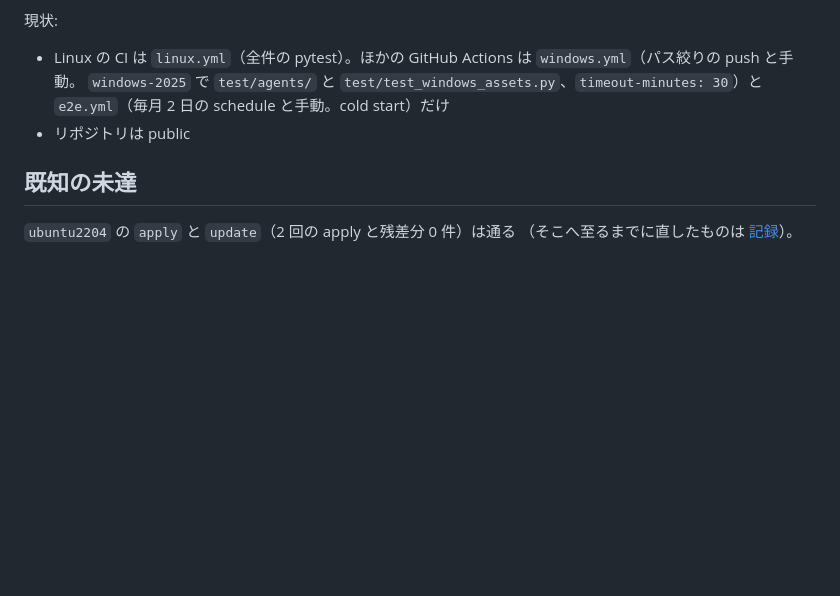
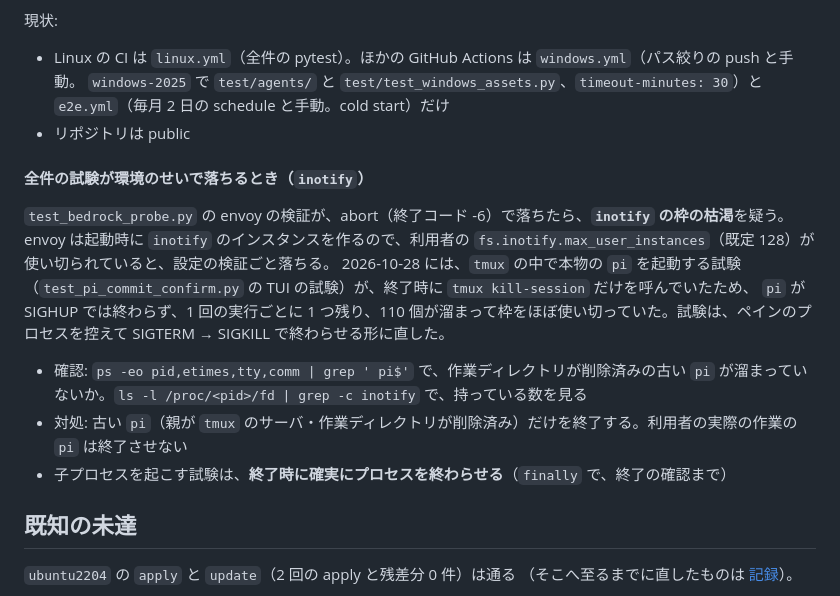
Before and after one commit to applejxd/dotfiles, a Markdown page: docs/spec/testing.md, the part around the change. GitHub-like rendering; blank space fills up the shorter version.

```diff
--- a/docs/spec/testing.md
+++ b/docs/spec/testing.md
@@ -317,6 +317,17 @@ OVERALL STATUS: FAILED
   `e2e.yml`（毎月 2 日の schedule と手動。cold start）だけ
 - リポジトリは public
 
+#### 全件の試験が環境のせいで落ちるとき（`inotify`）
+
+`test_bedrock_probe.py` の envoy の検証が、abort（終了コード -6）で落ちたら、**`inotify` の枠の枯渇**を疑う。
+envoy は起動時に `inotify` のインスタンスを作るので、利用者の `fs.inotify.max_user_instances`（既定 128）が使い切られていると、設定の検証ごと落ちる。
+2026-10-28 には、`tmux` の中で本物の `pi` を起動する試験（`test_pi_commit_confirm.py` の TUI の試験）が、終了時に `tmux kill-session` だけを呼んでいたため、
+`pi` が SIGHUP では終わらず、1 回の実行ごとに 1 つ残り、110 個が溜まって枠をほぼ使い切っていた。試験は、ペインのプロセスを控えて SIGTERM → SIGKILL で終わらせる形に直した。
+
+- 確認: `ps -eo pid,etimes,tty,comm | grep ' pi$'` で、作業ディレクトリが削除済みの古い `pi` が溜まっていないか。`ls -l /proc/<pid>/fd | grep -c inotify` で、持っている数を見る
+- 対処: 古い `pi`（親が `tmux` のサーバ・作業ディレクトリが削除済み）だけを終了する。利用者の実際の作業の `pi` は終了させない
+- 子プロセスを起こす試験は、**終了時に確実にプロセスを終わらせる**（`finally` で、終了の確認まで）
+
 ## 既知の未達
 
 `ubuntu2204` の `apply` と `update`（2 回の apply と残差分 0 件）は通る
```
Also changed, not shown: docs/change/0046-guarded-action-timeout.md (added, +120 -0 lines), docs/change/index.md (+1 -0 lines).
